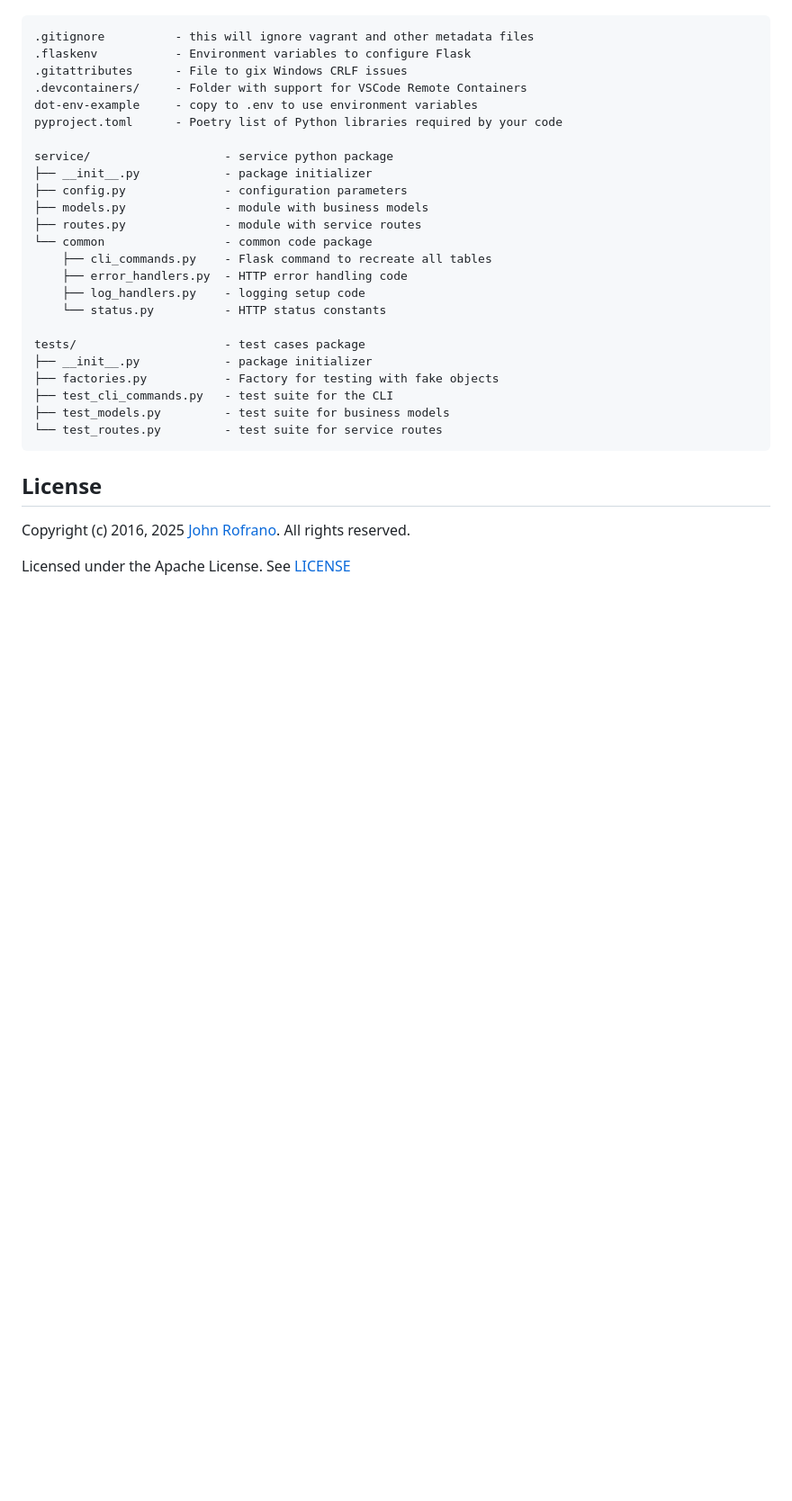
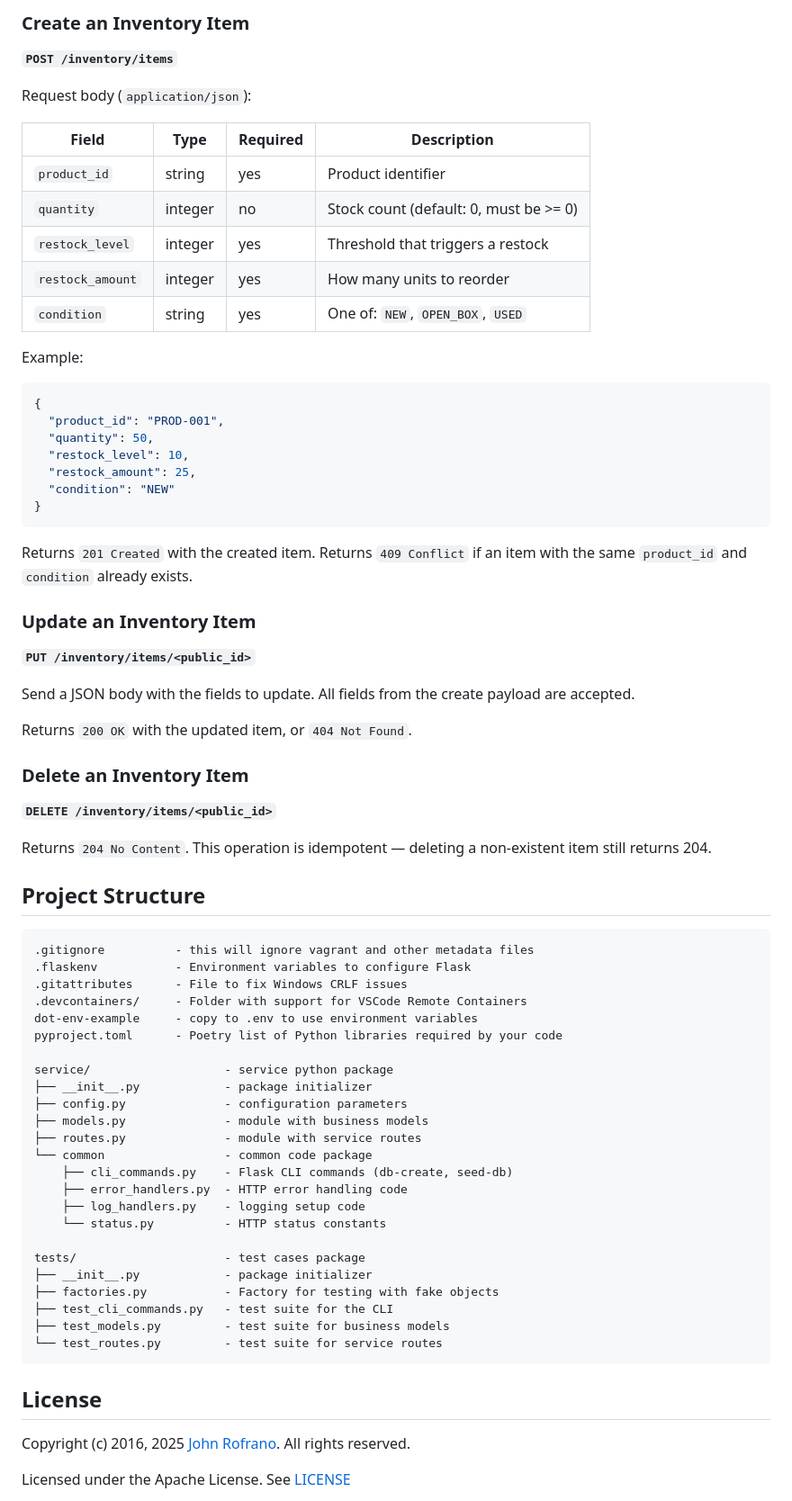
Before and after one commit to CSCI-GA-2820-SP26-003/inventory, a Markdown page: README.md, the part around one of its changes. Shown at 90% size. GitHub-like rendering; blank space fills up the shorter version.

````diff
--- a/README.md
+++ b/README.md
@@ -35,8 +82,51 @@ The project contains the following:
+### Create an Inventory Item
+
+**`POST /inventory/items`**
+
+Request body (`application/json`):
+
+| Field | Type | Required | Description |
+|-------|------|----------|-------------|
+| `product_id` | string | yes | Product identifier |
+| `quantity` | integer | no | Stock count (default: 0, must be >= 0) |
+| `restock_level` | integer | yes | Threshold that triggers a restock |
+| `restock_amount` | integer | yes | How many units to reorder |
+| `condition` | string | yes | One of: `NEW`, `OPEN_BOX`, `USED` |
+
+Example:
+
+```json
+{
+  "product_id": "PROD-001",
+  "quantity": 50,
+  "restock_level": 10,
+  "restock_amount": 25,
+  "condition": "NEW"
+}
+```
+
+Returns `201 Created` with the created item. Returns `409 Conflict` if an item with the same `product_id` and `condition` already exists.
+
+### Update an Inventory Item
+
+**`PUT /inventory/items/<public_id>`**
+
+Send a JSON body with the fields to update. All fields from the create payload are accepted.
+
+Returns `200 OK` with the updated item, or `404 Not Found`.
+
+### Delete an Inventory Item
+
+**`DELETE /inventory/items/<public_id>`**
+
+Returns `204 No Content`. This operation is idempotent — deleting a non-existent item still returns 204.
+
+## Project Structure
 
 ```text
 .gitignore          - this will ignore vagrant and other metadata files
 .flaskenv           - Environment variables to configure Flask
-.gitattributes      - File to gix Windows CRLF issues
+.gitattributes      - File to fix Windows CRLF issues
 .devcontainers/     - Folder with support for VSCode Remote Containers
 dot-env-example     - copy to .env to use environment variables
 pyproject.toml      - Poetry list of Python libraries required by your code
@@ -47,7 +137,7 @@ service/                   - service python package
 ├── models.py              - module with business models
 ├── routes.py              - module with service routes
 └── common                 - common code package
-    ├── cli_commands.py    - Flask command to recreate all tables
+    ├── cli_commands.py    - Flask CLI commands (db-create, seed-db)
     ├── error_handlers.py  - HTTP error handling code
     ├── log_handlers.py    - logging setup code
     └── status.py          - HTTP status constants
````
Also changed, not shown: other parts of README.md (+59 -12 lines).
